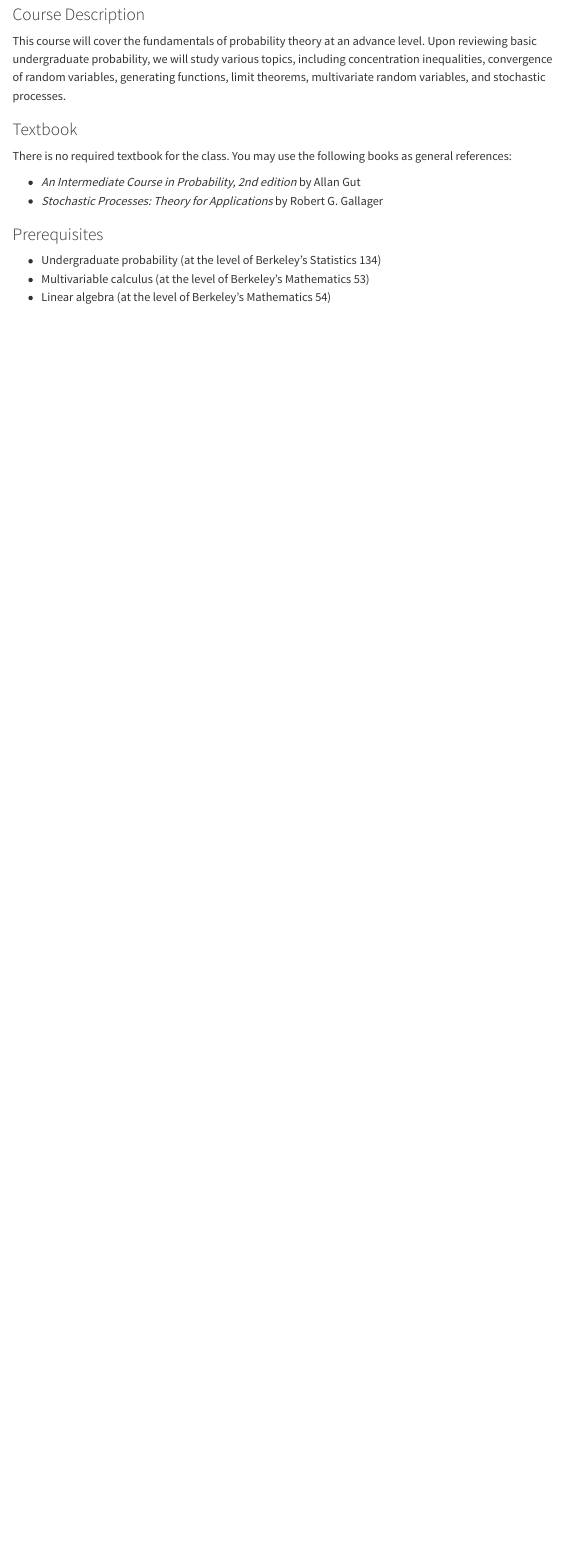
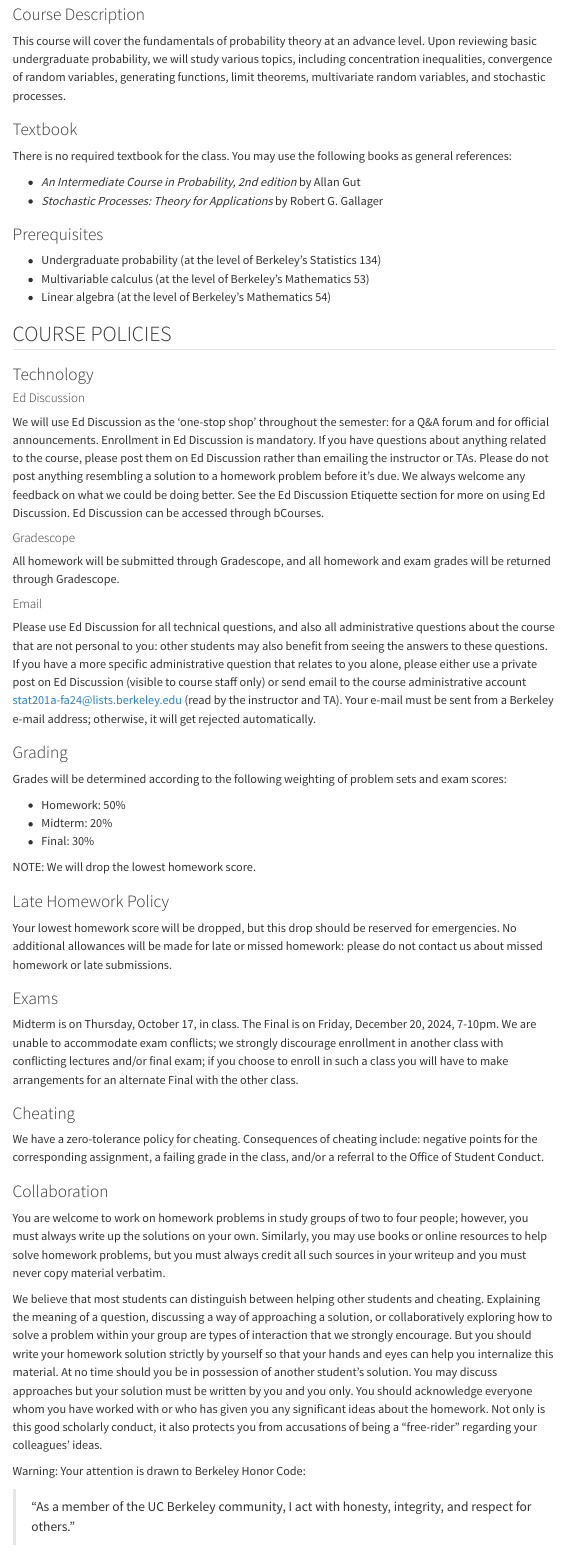
Before and after one commit to berkeley-stat201a/fall-2024, a Quarto document (syllabus.qmd): the page in a window 1100 px wide, from 290 px down. Rendered offline with R 4.5, knitr and Pandoc in place of Quarto, with nearby package versions; menus at the side of the page are left out.

Commit message:
updated syllabus and staff OH

```diff
--- a/syllabus.qmd
+++ b/syllabus.qmd
@@ -28,3 +28,50 @@ There is no required textbook for the class.  You may use the following books as
 - Undergraduate probability (at the level of Berkeley’s Statistics 134)
 - Multivariable calculus (at the level of Berkeley’s Mathematics 53)
 - Linear algebra (at the level of Berkeley’s Mathematics 54)
+
+## COURSE POLICIES
+
+### Technology
+
+#### Ed Discussion
+
+We will use Ed Discussion as the 'one-stop shop' throughout the semester: for a Q&A forum and for official announcements. Enrollment in Ed Discussion is mandatory. If you have questions about anything related to the course, please post them on Ed Discussion rather than emailing the instructor or TAs. Please do not post anything resembling a solution to a homework problem before it's due. We always welcome any feedback on what we could be doing better. See the Ed Discussion Etiquette section for more on using Ed Discussion. Ed Discussion can be accessed through bCourses.
+
+#### Gradescope
+
+All homework will be submitted through Gradescope, and all homework and exam grades will be returned through Gradescope.
+
+#### Email
+
+Please use Ed Discussion for all technical questions, and also all administrative questions about the course that are not personal to you: other students may also benefit from seeing the answers to these questions. If you have a more specific administrative question that relates to you alone, please either use a private post on Ed Discussion (visible to course staff only) or send email to the course administrative account stat201a-fa24@lists.berkeley.edu  (read by the instructor and TA).  Your e-mail must be sent from a Berkeley e-mail address; otherwise, it will get rejected automatically.
+
+### Grading
+
+Grades will be determined according to the following weighting of problem sets and exam scores:
+
+- Homework: 50%
+- Midterm: 20%
+- Final: 30%
+
+NOTE: We will drop the lowest homework score.
+
+### Late Homework Policy
+Your lowest homework score will be dropped, but this drop should be reserved for emergencies. No additional allowances will be made for late or missed homework: please do not contact us about missed homework or late submissions.
+
+### Exams
+
+Midterm is on Thursday, October 17, in class.  The Final is on Friday, December 20, 2024, 7-10pm. We are unable to accommodate exam conflicts; we strongly discourage enrollment in another class with conflicting lectures and/or final exam; if you choose to enroll in such a class you will have to make arrangements for an alternate Final with the other class.
+
+### Cheating
+
+We have a zero-tolerance policy for cheating. Consequences of cheating include: negative points for the corresponding assignment, a failing grade in the class, and/or a referral to the Office of Student Conduct.
+
+### Collaboration
+
+You are welcome to work on homework problems in study groups of two to four people; however, you must always write up the solutions on your own. Similarly, you may use books or online resources to help solve homework problems, but you must always credit all such sources in your writeup and you must never copy material verbatim.
+
+We believe that most students can distinguish between helping other students and cheating. Explaining the meaning of a question, discussing a way of approaching a solution, or collaboratively exploring how to solve a problem within your group are types of interaction that we strongly encourage. But you should write your homework solution strictly by yourself so that your hands and eyes can help you internalize this material. At no time should you be in possession of another student's solution. You may discuss approaches but your solution must be written by you and you only. You should acknowledge everyone whom you have worked with or who has given you any significant ideas about the homework. Not only is this good scholarly conduct, it also protects you from accusations of being a "free-rider" regarding your colleagues' ideas.
+
+Warning: Your attention is drawn to Berkeley Honor Code:
+
+> “As a member of the UC Berkeley community, I act with honesty, integrity, and respect for others.”
```
Also changed, not shown: staff.qmd (+4 -4 lines), syllabus.qmd (2 more changed lines).
